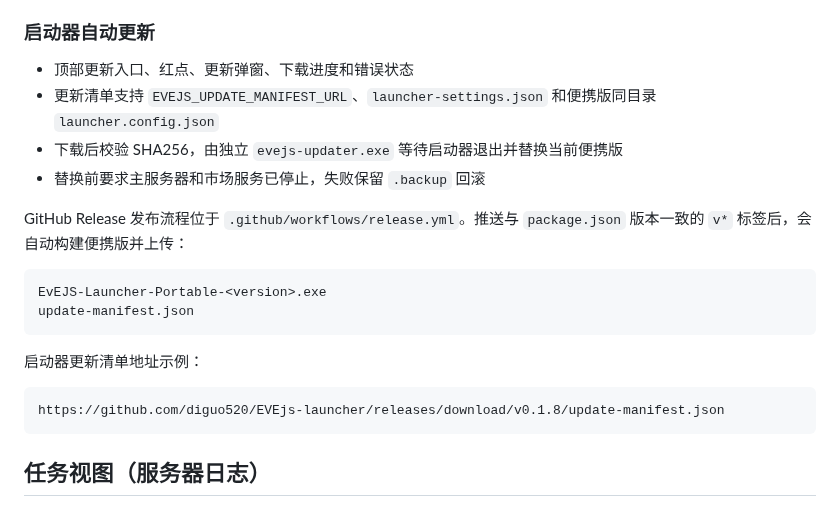
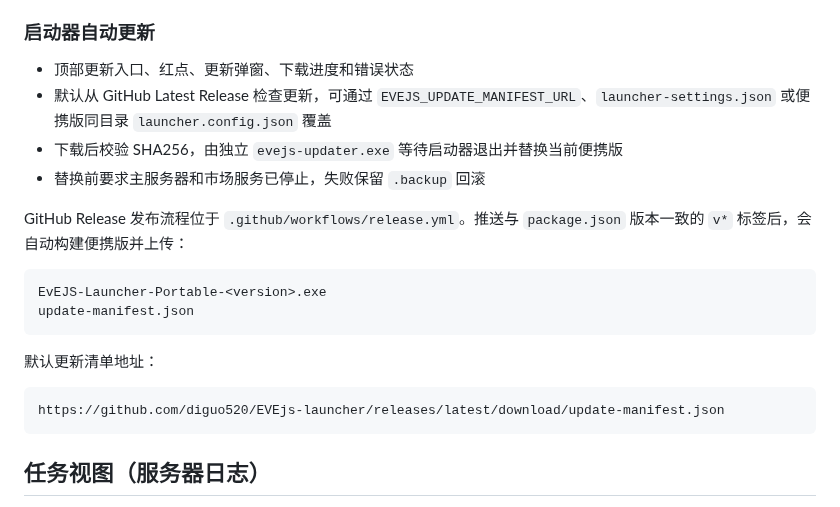
Before and after one commit to diguo520/EVEjs-launcher, a Markdown page: README.md, the part around the change. Rendered like a GitHub page.

Commit message:
Default launcher updates to GitHub Latest Release

````diff
--- a/README.md
+++ b/README.md
@@ -37,7 +37,7 @@ EVE Online Neocom 风格一键启动器，基于《EveJS 启动器技术方案.m
 ### 启动器自动更新
 
 - 顶部更新入口、红点、更新弹窗、下载进度和错误状态
-- 更新清单支持 `EVEJS_UPDATE_MANIFEST_URL`、`launcher-settings.json` 和便携版同目录 `launcher.config.json`
+- 默认从 GitHub Latest Release 检查更新，可通过 `EVEJS_UPDATE_MANIFEST_URL`、`launcher-settings.json` 或便携版同目录 `launcher.config.json` 覆盖
 - 下载后校验 SHA256，由独立 `evejs-updater.exe` 等待启动器退出并替换当前便携版
 - 替换前要求主服务器和市场服务已停止，失败保留 `.backup` 回滚
 
@@ -48,10 +48,10 @@ EvEJS-Launcher-Portable-<version>.exe
 update-manifest.json
 ```
 
-启动器更新清单地址示例：
+默认更新清单地址：
 
 ```text
-https://github.com/diguo520/EVEjs-launcher/releases/download/v0.1.8/update-manifest.json
+https://github.com/diguo520/EVEjs-launcher/releases/latest/download/update-manifest.json
 ```
 
 ## 任务视图（服务器日志）
````
Also changed, not shown: docs/启动器更新方案.md (+3 -0 lines), docs/ui-accounts.png, docs/ui-preview.png, docs/ui-update.png, 2 other files.
